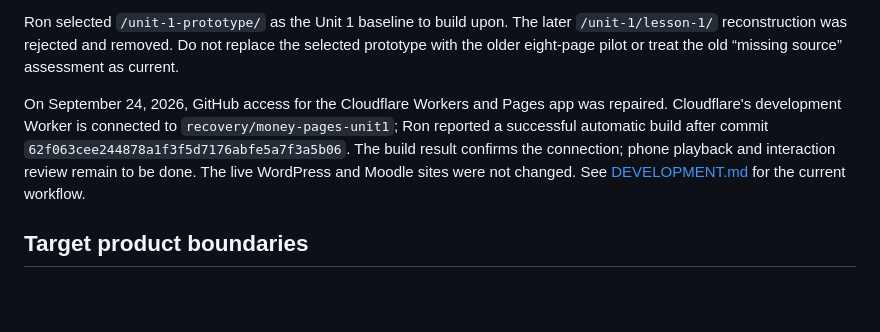
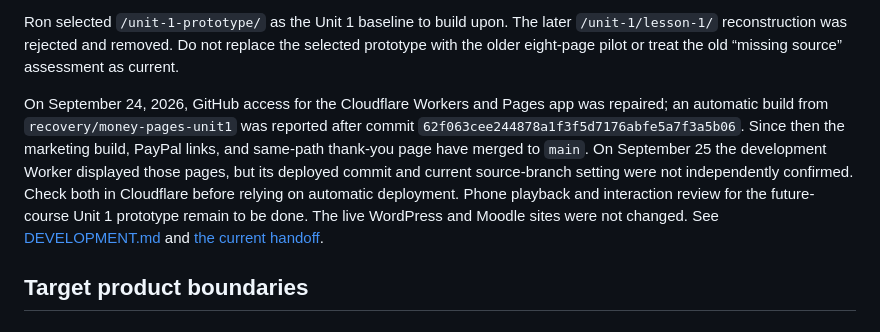
Before and after one commit to rwalk-chronos/HVAC_Training_Solutions, a Markdown page: docs/CONSOLIDATION_PLAN.md, the part around the change. Rendered like a GitHub page; blank space fills up the shorter version.

Commit message:
docs: align launch state and next-session handoff

```diff
--- a/docs/CONSOLIDATION_PLAN.md
+++ b/docs/CONSOLIDATION_PLAN.md
@@ -31,7 +31,7 @@ The active repository now contains:
 
 Ron selected `/unit-1-prototype/` as the Unit 1 baseline to build upon. The later `/unit-1/lesson-1/` reconstruction was rejected and removed. Do not replace the selected prototype with the older eight-page pilot or treat the old “missing source” assessment as current.
 
-On September 24, 2026, GitHub access for the Cloudflare Workers and Pages app was repaired. Cloudflare's development Worker is connected to `recovery/money-pages-unit1`; Ron reported a successful automatic build after commit `62f063cee244878a1f3f5d7176abfe5a7f3a5b06`. The build result confirms the connection; phone playback and interaction review remain to be done. The live WordPress and Moodle sites were not changed. See [DEVELOPMENT.md](DEVELOPMENT.md) for the current workflow.
+On September 24, 2026, GitHub access for the Cloudflare Workers and Pages app was repaired; an automatic build from `recovery/money-pages-unit1` was reported after commit `62f063cee244878a1f3f5d7176abfe5a7f3a5b06`. Since then the marketing build, PayPal links, and same-path thank-you page have merged to `main`. On September 25 the development Worker displayed those pages, but its deployed commit and current source-branch setting were not independently confirmed. Check both in Cloudflare before relying on automatic deployment. Phone playback and interaction review for the future-course Unit 1 prototype remain to be done. The live WordPress and Moodle sites were not changed. See [DEVELOPMENT.md](DEVELOPMENT.md) and [the current handoff](HANDOFF_2026-09-25.md).
 
 ## Target product boundaries
 
```
